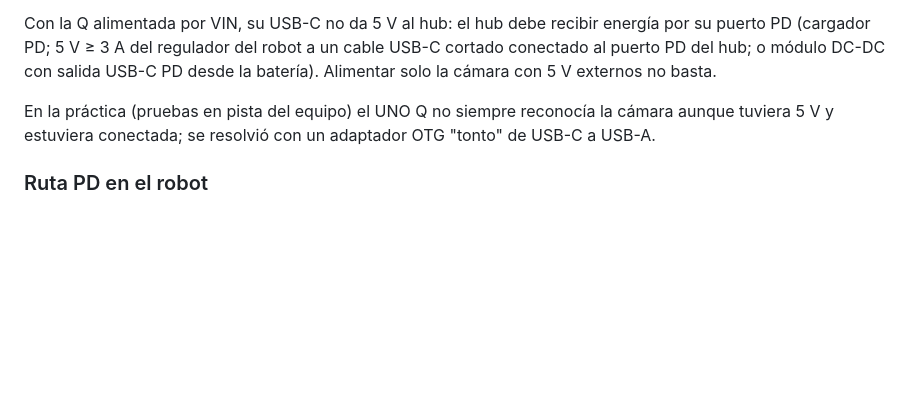
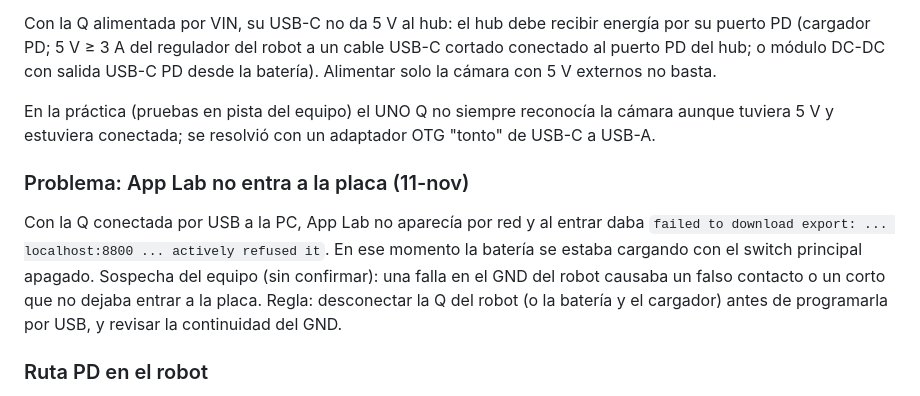
Before and after one commit to Happenedspice17/sumo-v-ia, a Markdown page: docs/uno_q.md, the part around the change. GitHub-like rendering; blank space fills up the shorter version.

Commit message:
docs(uno_q): anotar falla de App Lab por GND al cargar batería
Co-Authored-By: Claude Opus 5.5 <noreply@anthropic.com>
Claude-Session: https://claude.ai/code/session_01CEStzARqDCeDxkbtJuKS3o

```diff
--- a/docs/uno_q.md
+++ b/docs/uno_q.md
@@ -124,6 +124,10 @@ Con la Q alimentada por VIN, su USB-C no da 5 V al hub: el hub debe recibir ener
 
 En la práctica (pruebas en pista del equipo) el UNO Q no siempre reconocía la cámara aunque tuviera 5 V y estuviera conectada; se resolvió con un adaptador OTG "tonto" de USB-C a USB-A.
 
+### Problema: App Lab no entra a la placa (11-nov)
+
+Con la Q conectada por USB a la PC, App Lab no aparecía por red y al entrar daba `failed to download export: ... localhost:8800 ... actively refused it`. En ese momento la batería se estaba cargando con el switch principal apagado. Sospecha del equipo (sin confirmar): una falla en el GND del robot causaba un falso contacto o un corto que no dejaba entrar a la placa. Regla: desconectar la Q del robot (o la batería y el cargador) antes de programarla por USB, y revisar la continuidad del GND.
+
 ### Ruta PD en el robot
 
 Batería → interruptor → fusible de 3 A → módulo DC-DC con salida USB-C PD SOURCE (entrada desde 6 V o menos, salida 5 V / 3 A) → Q.
```
